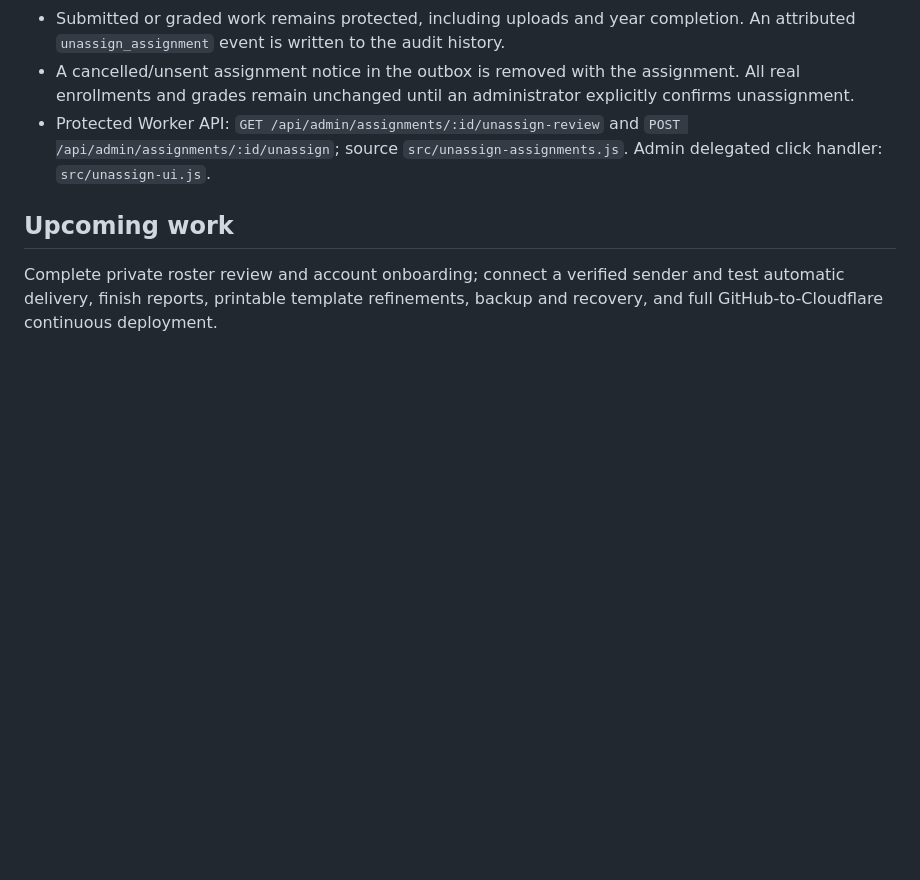
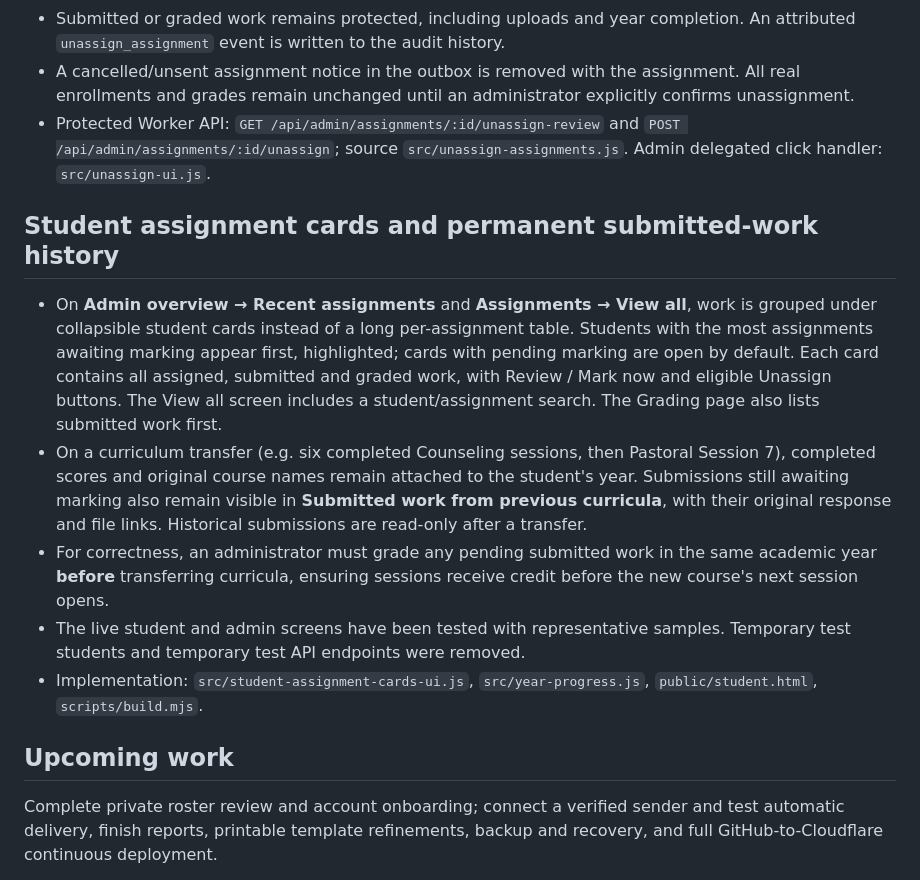
Before and after one commit to rwyers/mti, a Markdown page: README.md, the part around the change. Drawn GitHub-style; blank space fills up the shorter version.

Commit message:
Document student-grouped admin assignment lists and preservation of pending submissions after curriculum transfers

```diff
--- a/README.md
+++ b/README.md
@@ -121,6 +121,14 @@ Under **Admin overview → Recent assignments** or **Assignments → All assignm
 - A cancelled/unsent assignment notice in the outbox is removed with the assignment. All real enrollments and grades remain unchanged until an administrator explicitly confirms unassignment.
 - Protected Worker API: `GET /api/admin/assignments/:id/unassign-review` and `POST /api/admin/assignments/:id/unassign`; source `src/unassign-assignments.js`. Admin delegated click handler: `src/unassign-ui.js`.
 
+## Student assignment cards and permanent submitted-work history
+
+- On **Admin overview → Recent assignments** and **Assignments → View all**, work is grouped under collapsible student cards instead of a long per-assignment table. Students with the most assignments awaiting marking appear first, highlighted; cards with pending marking are open by default. Each card contains all assigned, submitted and graded work, with Review / Mark now and eligible Unassign buttons. The View all screen includes a student/assignment search. The Grading page also lists submitted work first.
+- On a curriculum transfer (e.g. six completed Counseling sessions, then Pastoral Session 7), completed scores and original course names remain attached to the student's year. Submissions still awaiting marking also remain visible in **Submitted work from previous curricula**, with their original response and file links. Historical submissions are read-only after a transfer.
+- For correctness, an administrator must grade any pending submitted work in the same academic year **before** transferring curricula, ensuring sessions receive credit before the new course's next session opens.
+- The live student and admin screens have been tested with representative samples. Temporary test students and temporary test API endpoints were removed.
+- Implementation: `src/student-assignment-cards-ui.js`, `src/year-progress.js`, `public/student.html`, `scripts/build.mjs`.
+
 ## Upcoming work
 
 Complete private roster review and account onboarding; connect a verified sender and test automatic delivery, finish reports, printable template refinements, backup and recovery, and full GitHub-to-Cloudflare continuous deployment.
```
